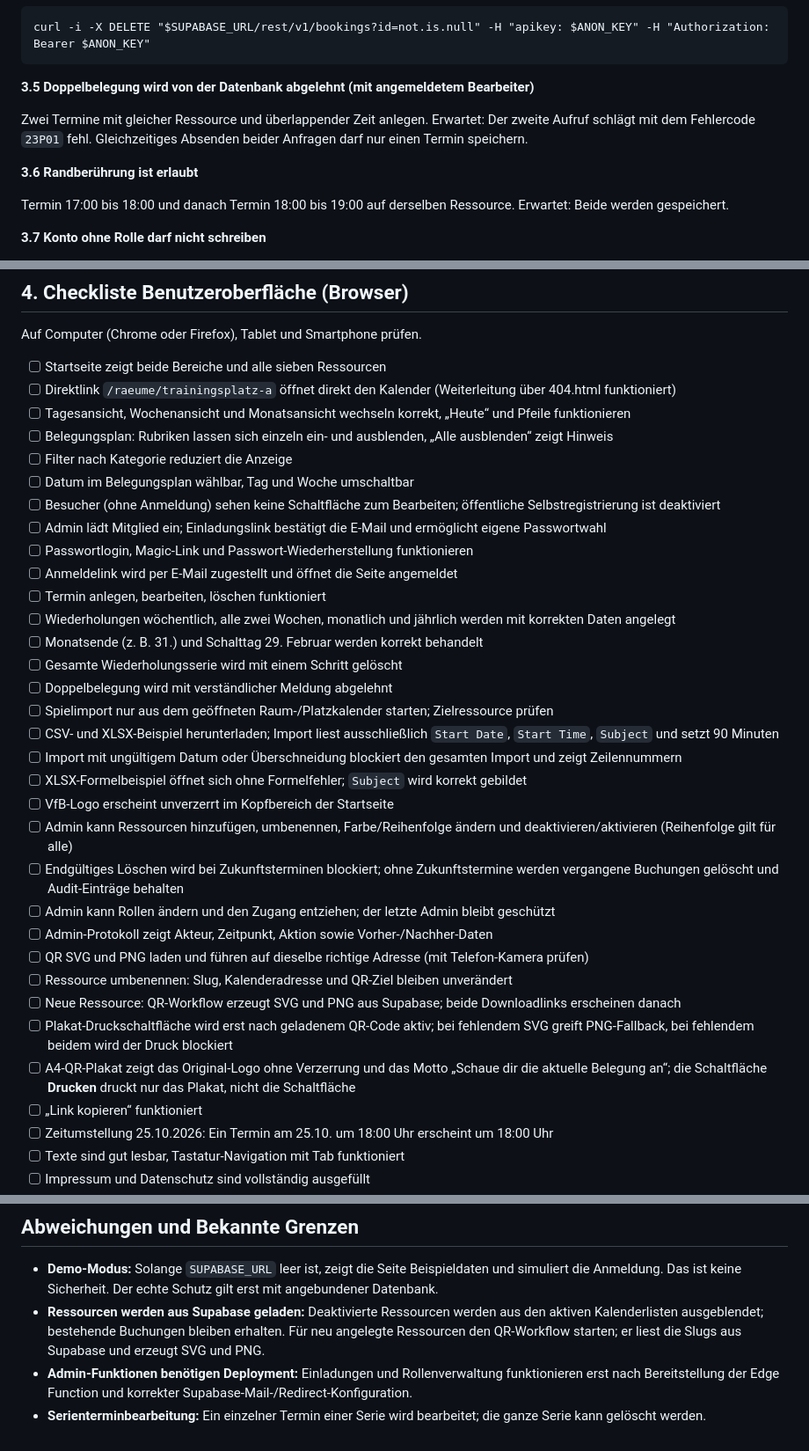
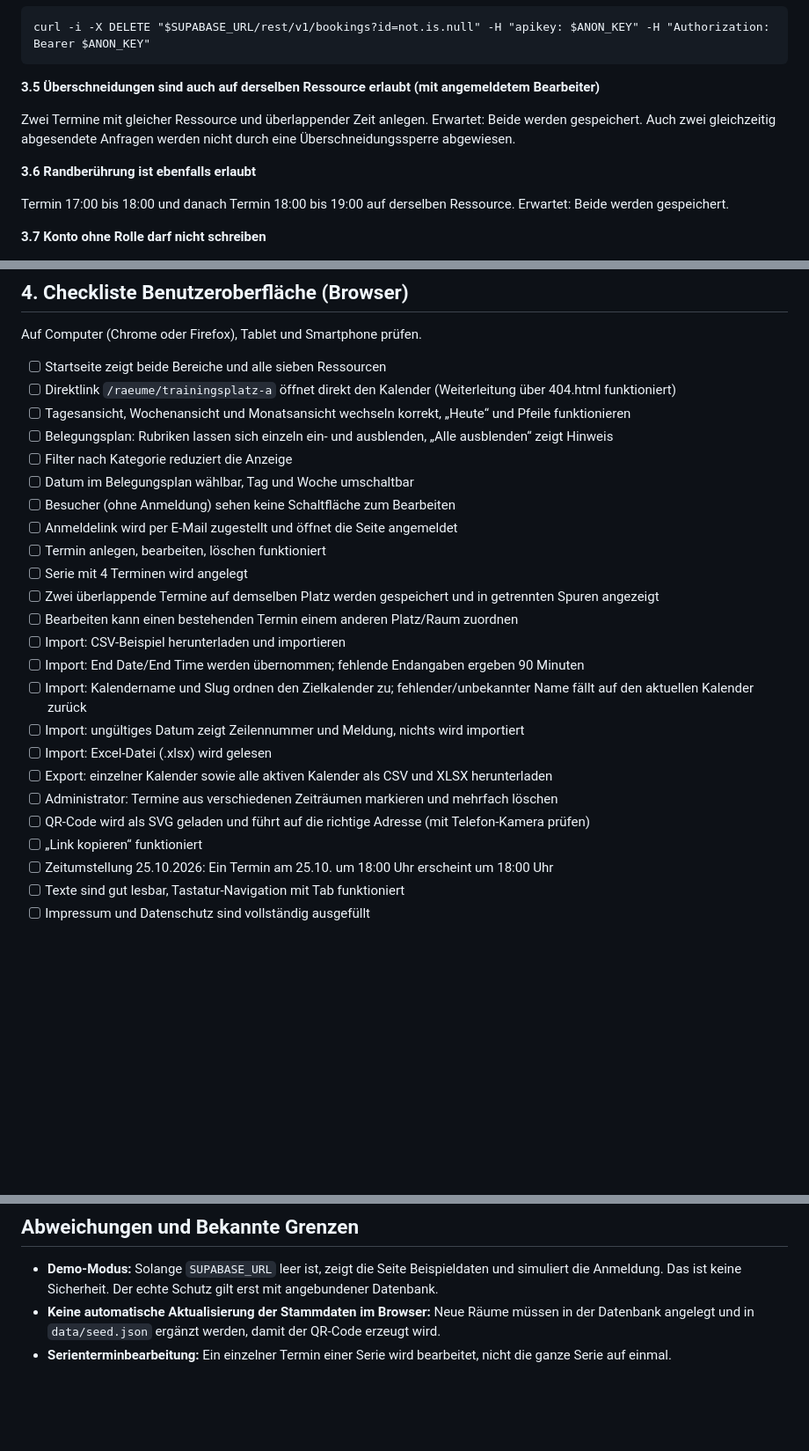
Before and after one commit to vfb-groetzingen/Vereinskalender, a Markdown page: docs/TESTPROTOKOLL.md, 3 parts joined by grey strips. Shown at 88% size. Rendered like a GitHub page; blank space fills up the shorter version.

````diff
--- a/docs/TESTPROTOKOLL.md
+++ b/docs/TESTPROTOKOLL.md
@@ -67,11 +67,11 @@ curl -s "$SUPABASE_URL/rest/v1/public_bookings?select=*&limit=5" -H "apikey: $AN
 curl -i -X DELETE "$SUPABASE_URL/rest/v1/bookings?id=not.is.null" -H "apikey: $ANON_KEY" -H "Authorization: Bearer $ANON_KEY"
 ```
 
-**3.5 Doppelbelegung wird von der Datenbank abgelehnt (mit angemeldetem Bearbeiter)**
+**3.5 Überschneidungen sind auch auf derselben Ressource erlaubt (mit angemeldetem Bearbeiter)**
 
-Zwei Termine mit gleicher Ressource und überlappender Zeit anlegen. Erwartet: Der zweite Aufruf schlägt mit dem Fehlercode `23P01` fehl. Gleichzeitiges Absenden beider Anfragen darf nur einen Termin speichern.
+Zwei Termine mit gleicher Ressource und überlappender Zeit anlegen. Erwartet: Beide werden gespeichert. Auch zwei gleichzeitig abgesendete Anfragen werden nicht durch eine Überschneidungssperre abgewiesen.
 
-**3.6 Randberührung ist erlaubt**
+**3.6 Randberührung ist ebenfalls erlaubt**
 
 Termin 17:00 bis 18:00 und danach Termin 18:00 bis 19:00 auf derselben Ressource. Erwartet: Beide werden gespeichert.
 
@@ -105,29 +105,20 @@ Auf Computer (Chrome oder Firefox), Tablet und Smartphone prüfen.
 - [ ] Belegungsplan: Rubriken lassen sich einzeln ein- und ausblenden, „Alle ausblenden“ zeigt Hinweis
 - [ ] Filter nach Kategorie reduziert die Anzeige
 - [ ] Datum im Belegungsplan wählbar, Tag und Woche umschaltbar
-- [ ] Besucher (ohne Anmeldung) sehen keine Schaltfläche zum Bearbeiten; öffentliche Selbstregistrierung ist deaktiviert
-- [ ] Admin lädt Mitglied ein; Einladungslink bestätigt die E-Mail und ermöglicht eigene Passwortwahl
-- [ ] Passwortlogin, Magic-Link und Passwort-Wiederherstellung funktionieren
+- [ ] Besucher (ohne Anmeldung) sehen keine Schaltfläche zum Bearbeiten
 - [ ] Anmeldelink wird per E-Mail zugestellt und öffnet die Seite angemeldet
 - [ ] Termin anlegen, bearbeiten, löschen funktioniert
-- [ ] Wiederholungen wöchentlich, alle zwei Wochen, monatlich und jährlich werden mit korrekten Daten angelegt
-- [ ] Monatsende (z. B. 31.) und Schalttag 29. Februar werden korrekt behandelt
-- [ ] Gesamte Wiederholungsserie wird mit einem Schritt gelöscht
-- [ ] Doppelbelegung wird mit verständlicher Meldung abgelehnt
-- [ ] Spielimport nur aus dem geöffneten Raum-/Platzkalender starten; Zielressource prüfen
-- [ ] CSV- und XLSX-Beispiel herunterladen; Import liest ausschließlich `Start Date`, `Start Time`, `Subject` und setzt 90 Minuten
-- [ ] Import mit ungültigem Datum oder Überschneidung blockiert den gesamten Import und zeigt Zeilennummern
-- [ ] XLSX-Formelbeispiel öffnet sich ohne Formelfehler; `Subject` wird korrekt gebildet
-- [ ] VfB-Logo erscheint unverzerrt im Kopfbereich der Startseite
-- [ ] Admin kann Ressourcen hinzufügen, umbenennen, Farbe/Reihenfolge ändern und deaktivieren/aktivieren (Reihenfolge gilt für alle)
-- [ ] Endgültiges Löschen wird bei Zukunftsterminen blockiert; ohne Zukunftstermine werden vergangene Buchungen gelöscht und Audit-Einträge behalten
-- [ ] Admin kann Rollen ändern und den Zugang entziehen; der letzte Admin bleibt geschützt
-- [ ] Admin-Protokoll zeigt Akteur, Zeitpunkt, Aktion sowie Vorher-/Nachher-Daten
-- [ ] QR SVG und PNG laden und führen auf dieselbe richtige Adresse (mit Telefon-Kamera prüfen)
-- [ ] Ressource umbenennen: Slug, Kalenderadresse und QR-Ziel bleiben unverändert
-- [ ] Neue Ressource: QR-Workflow erzeugt SVG und PNG aus Supabase; beide Downloadlinks erscheinen danach
-- [ ] Plakat-Druckschaltfläche wird erst nach geladenem QR-Code aktiv; bei fehlendem SVG greift PNG-Fallback, bei fehlendem beidem wird der Druck blockiert
-- [ ] A4-QR-Plakat zeigt das Original-Logo ohne Verzerrung und das Motto „Schaue dir die aktuelle Belegung an“; die Schaltfläche **Drucken** druckt nur das Plakat, nicht die Schaltfläche
+- [ ] Serie mit 4 Terminen wird angelegt
+- [ ] Zwei überlappende Termine auf demselben Platz werden gespeichert und in getrennten Spuren angezeigt
+- [ ] Bearbeiten kann einen bestehenden Termin einem anderen Platz/Raum zuordnen
+- [ ] Import: CSV-Beispiel herunterladen und importieren
+- [ ] Import: End Date/End Time werden übernommen; fehlende Endangaben ergeben 90 Minuten
+- [ ] Import: Kalendername und Slug ordnen den Zielkalender zu; fehlender/unbekannter Name fällt auf den aktuellen Kalender zurück
+- [ ] Import: ungültiges Datum zeigt Zeilennummer und Meldung, nichts wird importiert
+- [ ] Import: Excel-Datei (.xlsx) wird gelesen
+- [ ] Export: einzelner Kalender sowie alle aktiven Kalender als CSV und XLSX herunterladen
+- [ ] Administrator: Termine aus verschiedenen Zeiträumen markieren und mehrfach löschen
+- [ ] QR-Code wird als SVG geladen und führt auf die richtige Adresse (mit Telefon-Kamera prüfen)
 - [ ] „Link kopieren“ funktioniert
 - [ ] Zeitumstellung 25.10.2026: Ein Termin am 25.10. um 18:00 Uhr erscheint um 18:00 Uhr
 - [ ] Texte sind gut lesbar, Tastatur-Navigation mit Tab funktioniert
@@ -146,6 +137,5 @@ Auf Computer (Chrome oder Firefox), Tablet und Smartphone prüfen.
 ## Abweichungen und Bekannte Grenzen
 
 - **Demo-Modus:** Solange `SUPABASE_URL` leer ist, zeigt die Seite Beispieldaten und simuliert die Anmeldung. Das ist keine Sicherheit. Der echte Schutz gilt erst mit angebundener Datenbank.
-- **Ressourcen werden aus Supabase geladen:** Deaktivierte Ressourcen werden aus den aktiven Kalenderlisten ausgeblendet; bestehende Buchungen bleiben erhalten. Für neu angelegte Ressourcen den QR-Workflow starten; er liest die Slugs aus Supabase und erzeugt SVG und PNG.
-- **Admin-Funktionen benötigen Deployment:** Einladungen und Rollenverwaltung funktionieren erst nach Bereitstellung der Edge Function und korrekter Supabase-Mail-/Redirect-Konfiguration.
-- **Serienterminbearbeitung:** Ein einzelner Termin einer Serie wird bearbeitet; die ganze Serie kann gelöscht werden.
+- **Keine automatische Aktualisierung der Stammdaten im Browser:** Neue Räume müssen in der Datenbank angelegt und in `data/seed.json` ergänzt werden, damit der QR-Code erzeugt wird.
+- **Serienterminbearbeitung:** Ein einzelner Termin einer Serie wird bearbeitet, nicht die ganze Serie auf einmal.
````
Also changed, not shown: other parts of docs/TESTPROTOKOLL.md (+7 -7 lines), docs/EINRICHTUNG.md (+13 -17 lines), docs/PFLEGE.md (+31 -23 lines).
